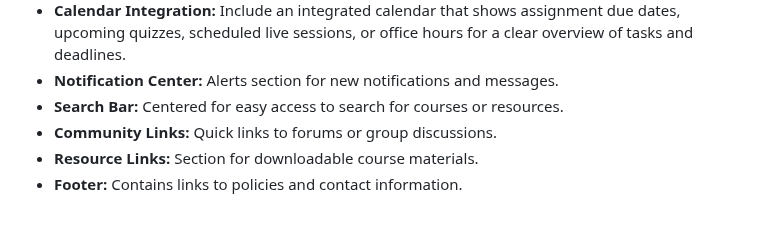
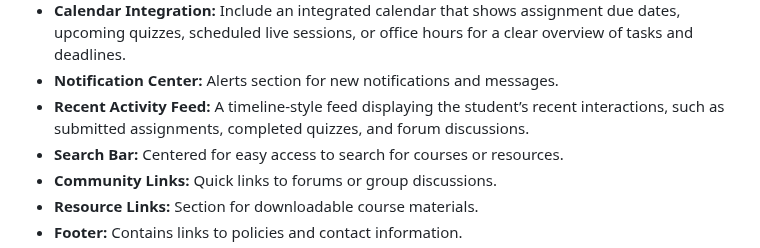
Before and after one commit to 5r1kanth/GDPFall24-Group05, a Markdown page: README.md, the part around the change. Rendered like a GitHub page; blank space fills up the shorter version.

Commit message:
Updated with - Recent Activity Feed

```diff
--- a/README.md
+++ b/README.md
@@ -225,6 +225,7 @@
    * **Calendar Integration:** Include an integrated calendar that shows assignment due dates, upcoming quizzes, scheduled live sessions, or office hours for a clear overview of tasks and
      deadlines.
    * **Notification Center:** Alerts section for new notifications and messages.
+   * **Recent Activity Feed:** A timeline-style feed displaying the student’s recent interactions, such as submitted assignments, completed quizzes, and forum discussions.
    * **Search Bar:** Centered for easy access to search for courses or resources.
    * **Community Links:** Quick links to forums or group discussions.
    * **Resource Links:** Section for downloadable course materials.
```
